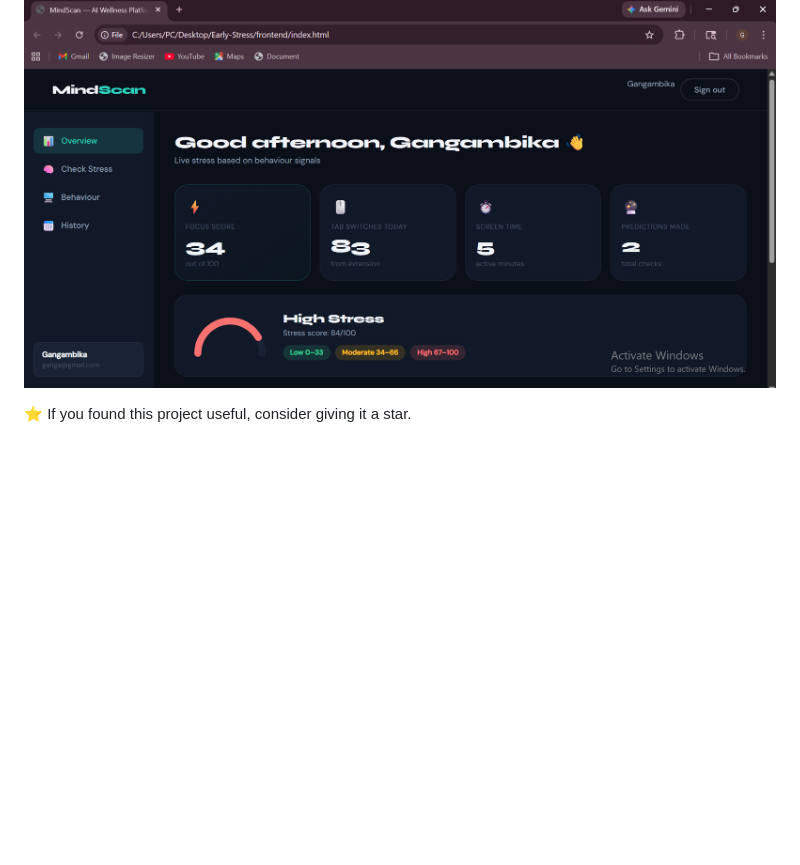
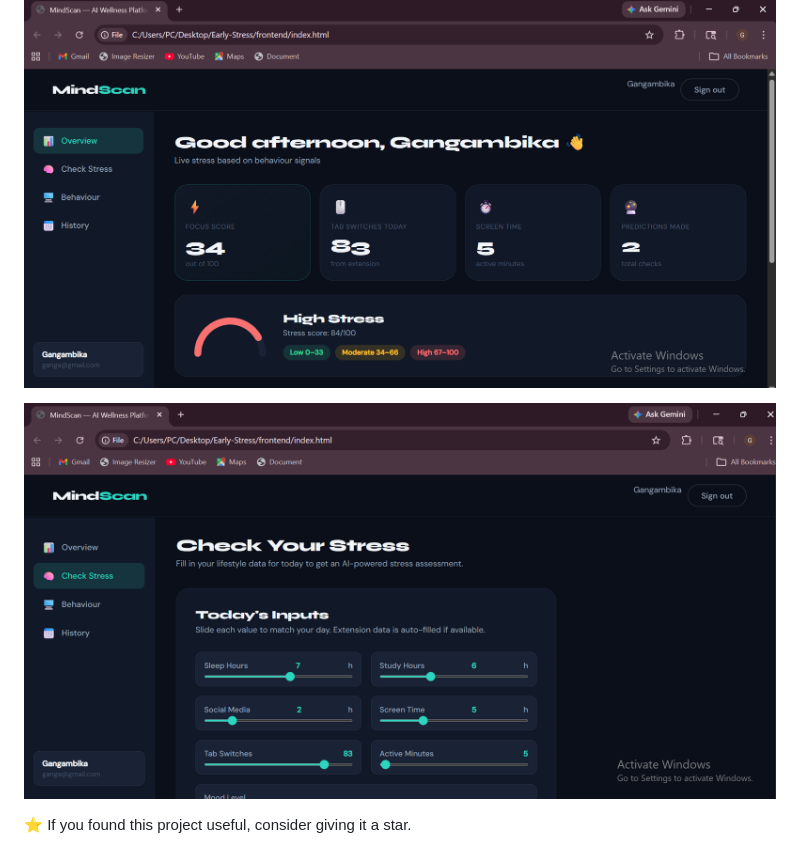
Before and after one commit to DikshithaAnand/MindScan-Stress-Detection, a Markdown page: README.md, the part around the change. Rendered like a GitHub page; blank space fills up the shorter version.

Commit message:
Add Output4 image to README

```diff
--- a/README.md
+++ b/README.md
@@ -439,5 +439,8 @@ Student Developer | AI & Machine Learning Enthusiast
 
 ![Output3](Stress%20Prediction/3.png)
 
+![Output4](Stress%20Prediction/4.png)
+
+
 
 ⭐ If you found this project useful, consider giving it a star.
```
